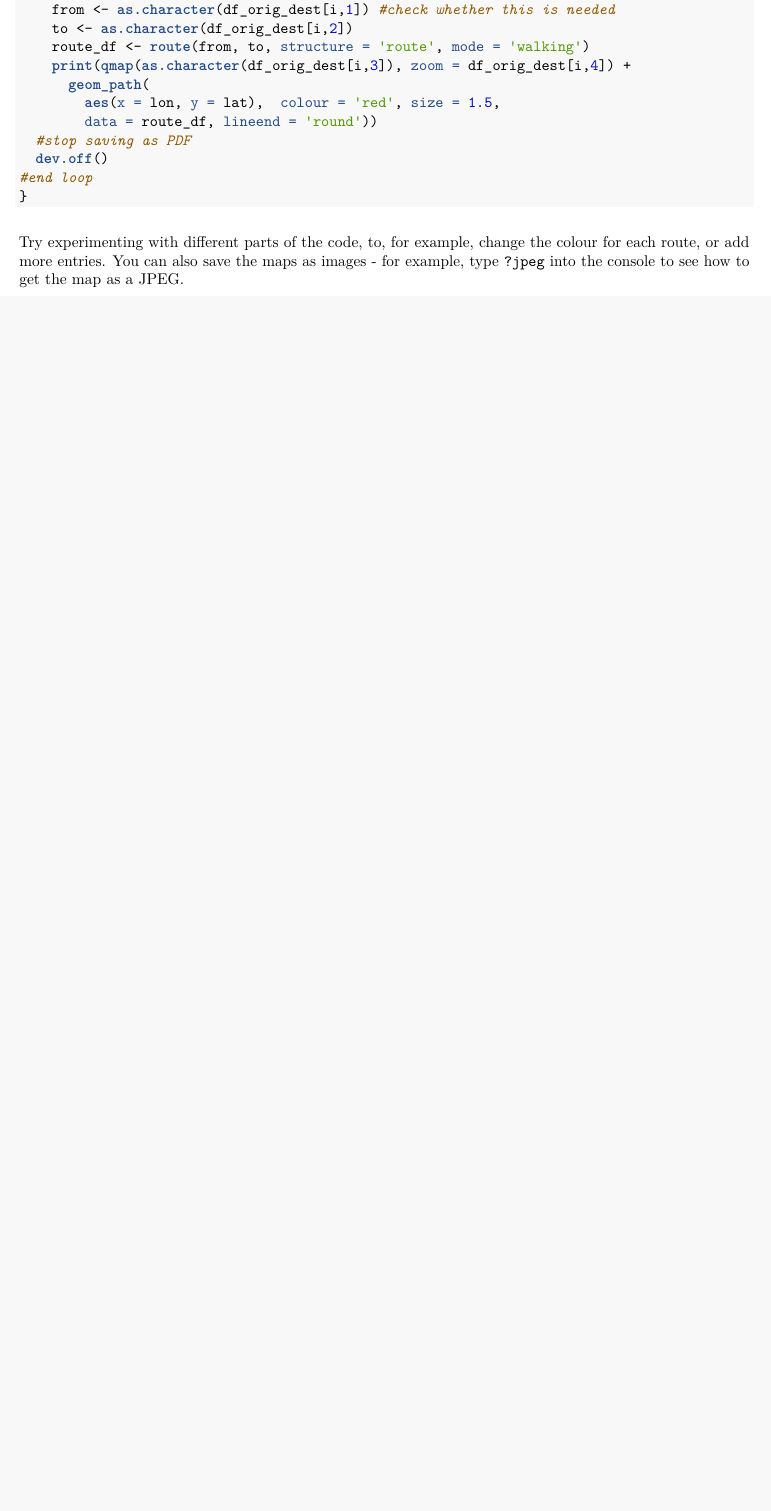
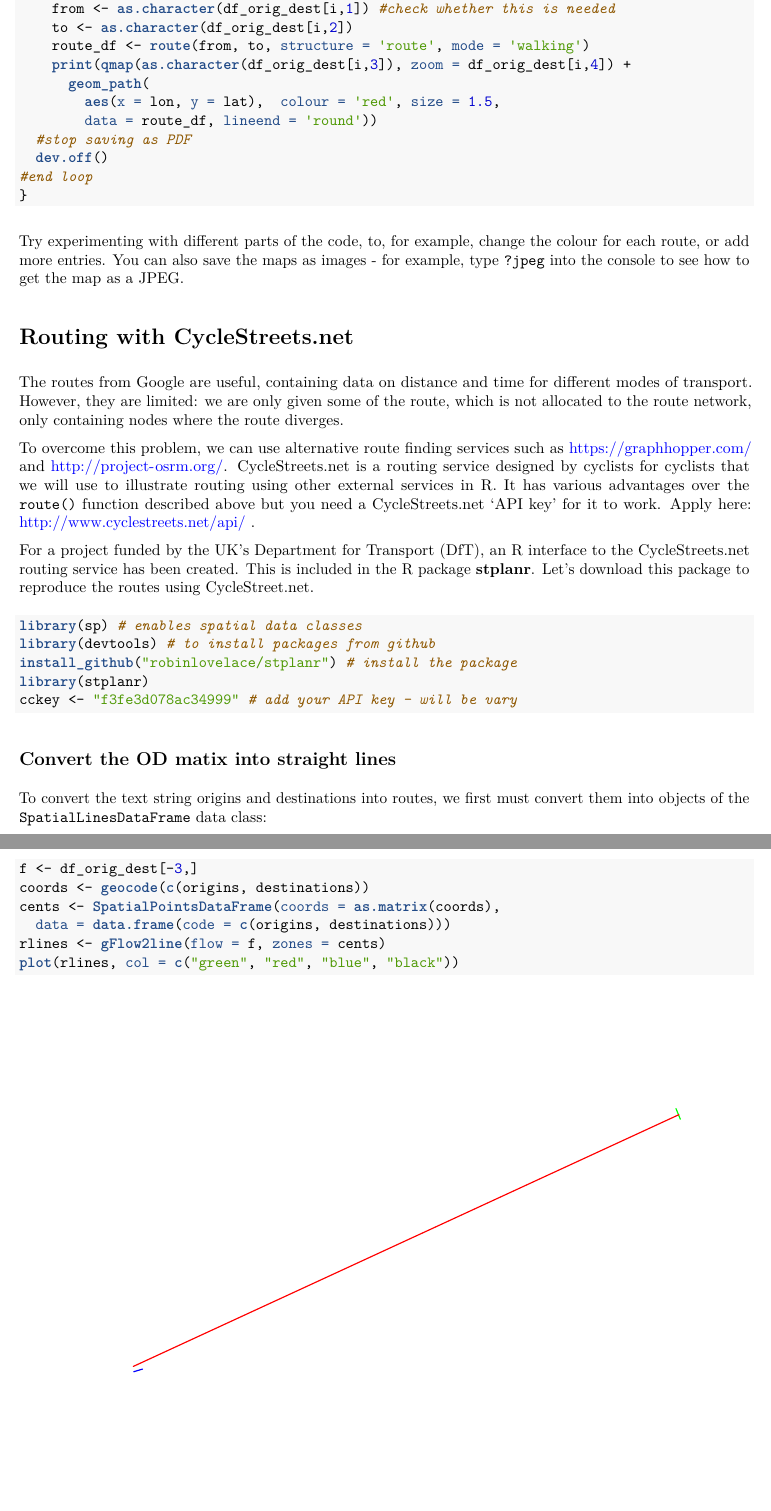
Before and after one commit to nickbearman/transport-workshop, an R Markdown document (transport-workshop.Rmd): part of page 4 of 4 before the commit and two parts of pages 4 and 5 of 7 after it, the two joined at a grey line, cut so that both start at the same text, the shorter picture padded with empty space. The pictures show the output file transport-workshop.pdf that the author committed with the source.

Commit message:
Updated workshop materials

````diff
--- a/transport-workshop.Rmd
+++ b/transport-workshop.Rmd
@@ -110,0 +124,46 @@ Try experimenting with different parts of the code, to, for example, change the
+# Routing with CycleStreets.net
+
+The routes from Google are useful, containing data on distance and time for
+different modes of transport. However, they are limited: we are only given
+some of the route, which is not allocated to the route network, only containing
+nodes where the route diverges.
+
+To overcome this problem, we can use alternative route finding services such as
+https://graphhopper.com/ and http://project-osrm.org/. CycleStreets.net is a
+routing service designed by cyclists for cyclists that we will use to illustrate
+routing using other external services in R. It has various advantages over the
+`route()` function described above but you need a CycleStreets.net 'API key'
+for it to work. Apply here: http://www.cyclestreets.net/api/ .
+
+For a project funded by
+the UK's Department for Transport (DfT), an R interface to the CycleStreets.net
+routing service has been created. This is included in the R package
+**stplanr**. Let's download this package to reproduce the routes using CycleStreet.net.
+
+```{r, eval=FALSE}
+library(sp) # enables spatial data classes
+library(devtools) # to install packages from github
+install_github("robinlovelace/stplanr") # install the package
+library(stplanr)
+cckey <- "f3fe3d078ac34999" # add your API key - will be vary
+```
+
+```{r, include=FALSE}
+library(sp) # enables spatial data classes
+library(stplanr)
+# cckey <- readLines("~/Dropbox/dotfiles/cyclestreets-api-key-rl")
+cckey <- Sys.getenv('CYCLESTREET') # if you've saved it to your system
+```
+
+## Convert the OD matix into straight lines
+
+To convert the text string origins and destinations into routes, we first
+must convert them into objects of the `SpatialLinesDataFrame` data class:
+
+```{r, message=FALSE}
+f <- df_orig_dest[-3,]
+coords <- geocode(c(origins, destinations))
+cents <- SpatialPointsDataFrame(coords = as.matrix(coords),
+  data = data.frame(code = c(origins, destinations)))
+rlines <- gFlow2line(flow = f, zones = cents)
+plot(rlines, col = c("green", "red", "blue", "black"))
````
Also changed, not shown: transport-workshop.pdf, transport-workshop.Rmd (25 more changed lines), 1 other file.
